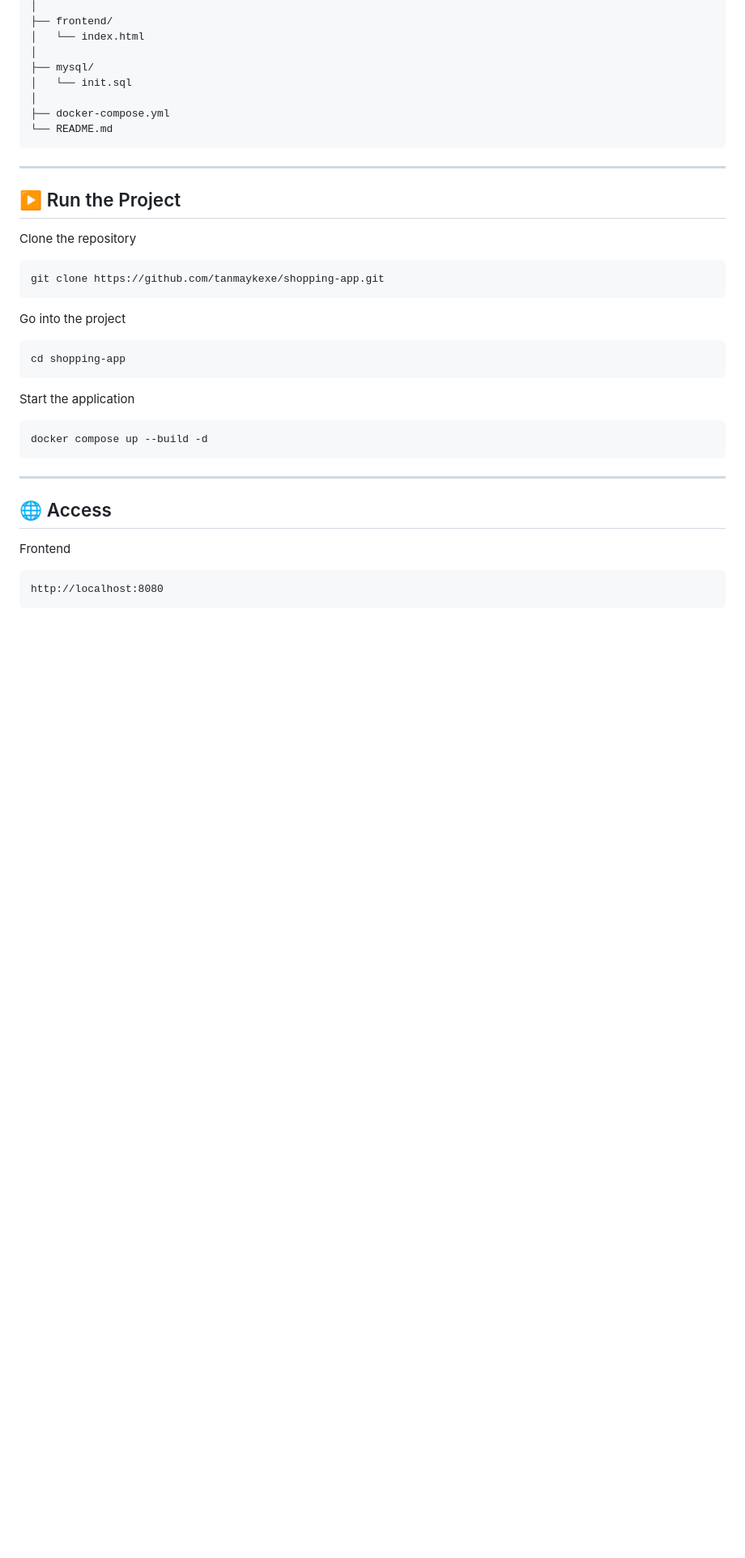
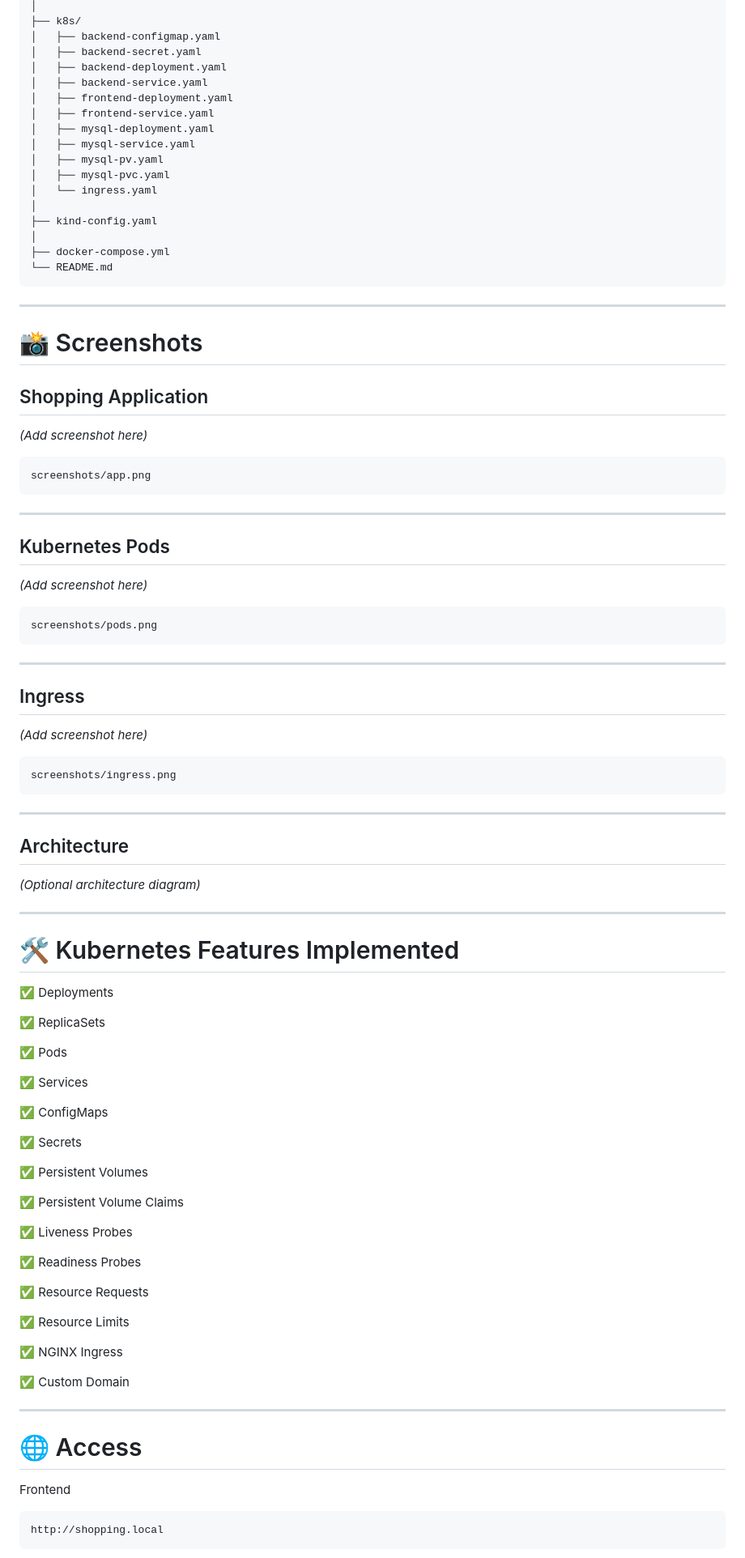
Before and after one commit to tanmaykexe/shopping-app, a Markdown page: README.md, the part around one of its changes. Shown at 81% size. Drawn GitHub-style; blank space fills up the shorter version.

````diff
--- a/README.md
+++ b/README.md
@@ -51,9 +80,18 @@ shopping-app/
 │
-├── frontend/
-│   └── index.html
+├── k8s/
+│   ├── backend-configmap.yaml
+│   ├── backend-secret.yaml
+│   ├── backend-deployment.yaml
+│   ├── backend-service.yaml
+│   ├── frontend-deployment.yaml
+│   ├── frontend-service.yaml
+│   ├── mysql-deployment.yaml
+│   ├── mysql-service.yaml
+│   ├── mysql-pv.yaml
+│   ├── mysql-pvc.yaml
+│   └── ingress.yaml
 │
-├── mysql/
-│   └── init.sql
+├── kind-config.yaml
 │
 ├── docker-compose.yml
 └── README.md
@@ -61,33 +99,81 @@ shopping-app/
 
 ---
 
-## ▶️ Run the Project
+# 📸 Screenshots
 
-Clone the repository
+## Shopping Application
 
-```bash
-git clone https://github.com/tanmaykexe/shopping-app.git
+*(Add screenshot here)*
+
 ```
-
-Go into the project
-
-```bash
-cd shopping-app
-```
-
-Start the application
-
-```bash
-docker compose up --build -d
+screenshots/app.png
 ```
 
 ---
 
-## 🌐 Access
+## Kubernetes Pods
+
+*(Add screenshot here)*
+
+```
+screenshots/pods.png
+```
+
+---
+
+## Ingress
+
+*(Add screenshot here)*
+
+```
+screenshots/ingress.png
+```
+
+---
+
+## Architecture
+
+*(Optional architecture diagram)*
+
+---
+
+# 🛠 Kubernetes Features Implemented
+
+✅ Deployments
+
+✅ ReplicaSets
+
+✅ Pods
+
+✅ Services
+
+✅ ConfigMaps
+
+✅ Secrets
+
+✅ Persistent Volumes
+
+✅ Persistent Volume Claims
+
+✅ Liveness Probes
+
+✅ Readiness Probes
+
+✅ Resource Requests
+
+✅ Resource Limits
+
+✅ NGINX Ingress
+
+✅ Custom Domain
+
+---
+
+# 🌐 Access
 
 Frontend
 
 ```
-http://localhost:8080
+http://shopping.local
 ```
 
````
Also changed, not shown: other parts of README.md (+78 -57 lines), screenshots/kubectl-describe-backend.png (added), screenshots/kubectl-ingress.png (added), screenshots/kubectl-pods.png (added), screenshots/kubectl-services.png (added), screenshots/project-structure.png, screenshots/shopping-app.png (added), 4 other files.
